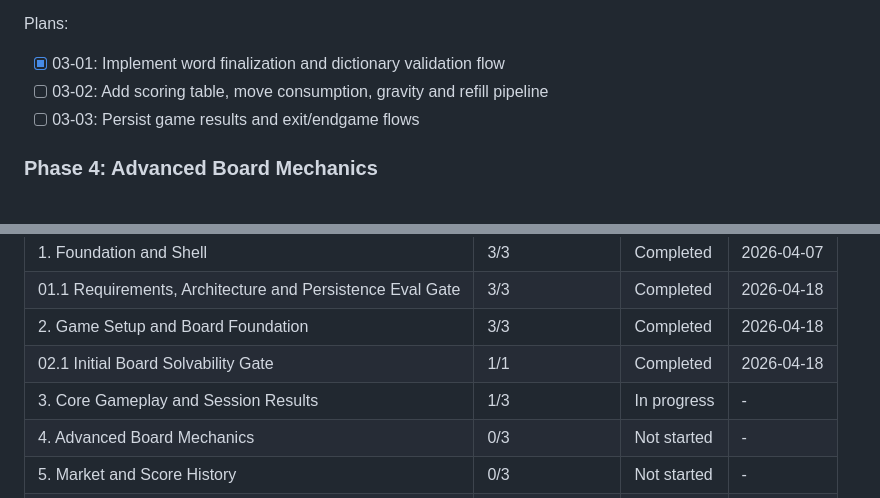
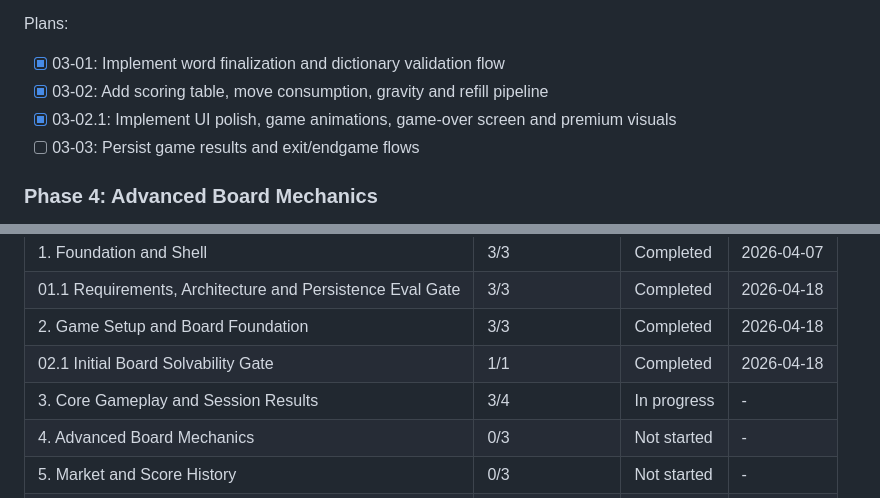
Before and after one commit to EnesDemir143/crush-word, a Markdown page: .planning/ROADMAP.md, 2 parts joined by grey strips. GitHub-like rendering.

```diff
--- a/.planning/ROADMAP.md
+++ b/.planning/ROADMAP.md
@@ -131,7 +131,8 @@ Plans:
 
 Plans:
 - [x] 03-01: Implement word finalization and dictionary validation flow
-- [ ] 03-02: Add scoring table, move consumption, gravity and refill pipeline
+- [x] 03-02: Add scoring table, move consumption, gravity and refill pipeline
+- [x] 03-02.1: Implement UI polish, game animations, game-over screen and premium visuals
 - [ ] 03-03: Persist game results and exit/endgame flows
 
 ### Phase 4: Advanced Board Mechanics
@@ -212,7 +213,7 @@ Phases execute in numeric order: 1 -> 1.1 -> 2 -> 2.1 -> 3 -> 4 -> 5 -> 6
 | 01.1 Requirements, Architecture and Persistence Eval Gate | 3/3 | Completed | 2026-04-18 |
 | 2. Game Setup and Board Foundation | 3/3 | Completed | 2026-04-18 |
 | 02.1 Initial Board Solvability Gate | 1/1 | Completed | 2026-04-18 |
-| 3. Core Gameplay and Session Results | 1/3 | In progress | - |
+| 3. Core Gameplay and Session Results | 3/4 | In progress | - |
 | 4. Advanced Board Mechanics | 0/3 | Not started | - |
 | 5. Market and Score History | 0/3 | Not started | - |
 | 6. Mobile Polish and Delivery | 0/3 | Not started | - |
```
Also changed, not shown: .planning/STATE.md (+9 -8 lines), 1 other file.
